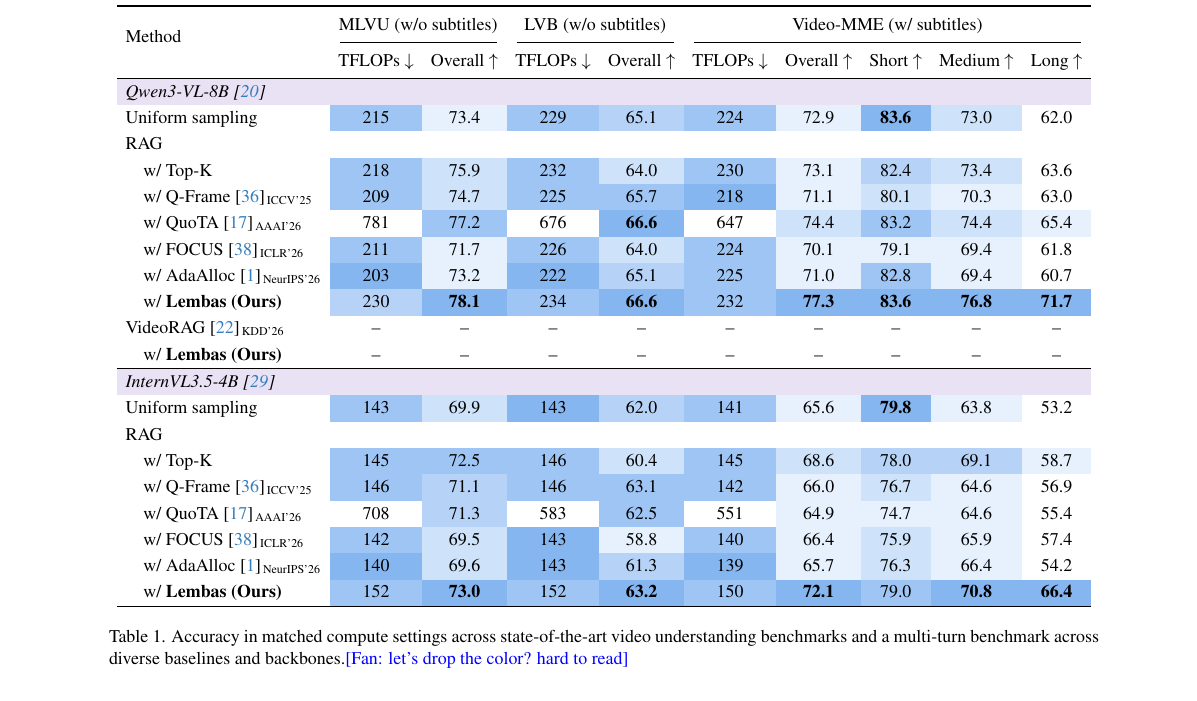
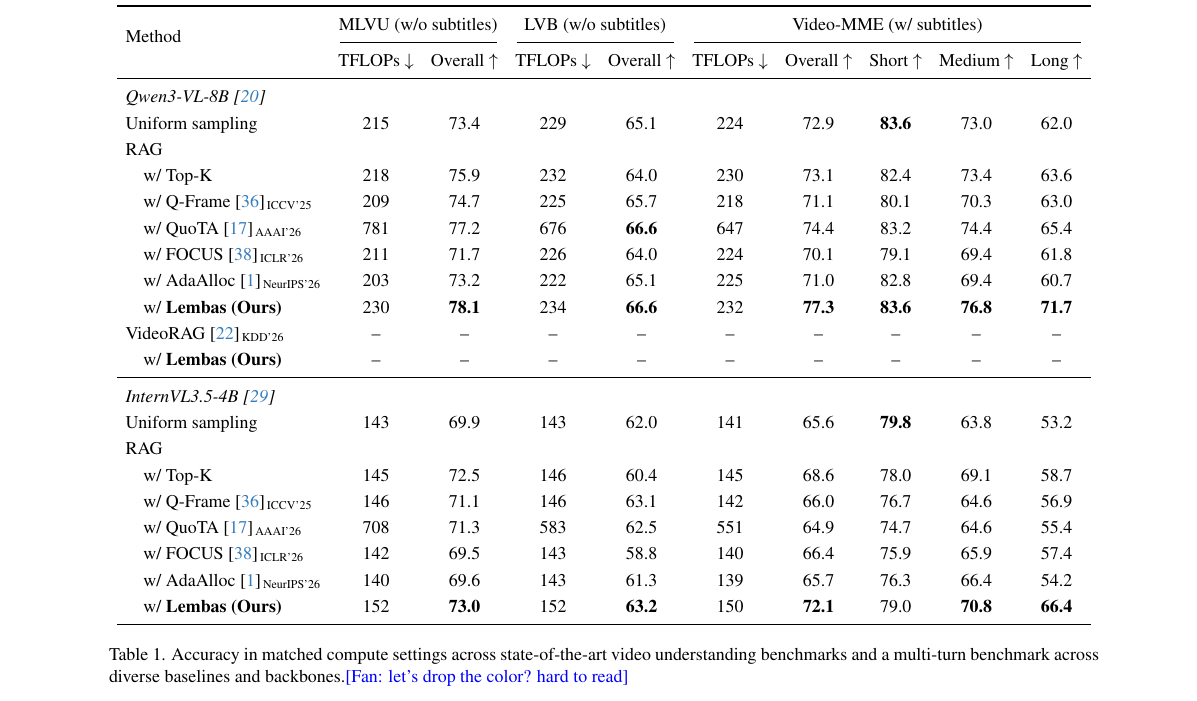
Before and after one commit to AyushBarik/TALON, a LaTeX paper (main.tex, which reads sec/4_evaluation.tex): part of page 8 of 10, cut so that both start at the same text. Compiled offline with pdfLaTeX.

Commit message:
Tables 1-3: no cell or band colors; best accuracy per column in bold, TFLOPs never bold

```diff
--- a/sec/4_evaluation.tex
+++ b/sec/4_evaluation.tex
@@ -27,10 +27,9 @@ To show the effectiveness of ~\name, we deploy on Qwen3-VL-8B~\cite{bai2025qwen3
   \centering
   \small
   \renewcommand{\arraystretch}{1.2}
-  % Rules that border a shaded row get no booktabs gap, so the shading touches the rule.
   \newcommand{\na}{--}
   \newcommand{\hd}[2]{\begin{tabular}{@{}c@{}}#1\\[-1pt]#2\end{tabular}}  % two-line column header
-  \newcommand{\group}[1]{\rowcolor{groupbg}\multicolumn{10}{l}{\textit{#1}} \\}  % purple band naming the VLM
+  \newcommand{\group}[1]{\multicolumn{10}{l}{\textit{#1}} \\}  % row naming the VLM
   \newcommand{\maintab}{%
   \begin{tabular}{l cc cc ccccc}
     \toprule
@@ -40,29 +39,29 @@ To show the effectiveness of ~\name, we deploy on Qwen3-VL-8B~\cite{bai2025qwen3
       & TFLOPs~$\downarrow$ & Overall~$\uparrow$
       & TFLOPs~$\downarrow$
       & Overall~$\uparrow$ & Short~$\uparrow$ & Medium~$\uparrow$ & Long~$\uparrow$ \\
-    \specialrule{\lightrulewidth}{\aboverulesep}{0pt}
+    \midrule
     \group{Qwen3-VL-8B~\cite{bai2025qwen3vl}}
-    Uniform sampling                                         & \cellcolor{heat1}215 & \cellcolor{heat4}73.4 & \cellcolor{heat1}229 & \cellcolor{heat2}65.1 & \cellcolor{heat1}224 & \cellcolor{heat4}72.9 & \cellcolor{heat0}\textbf{83.6} & \cellcolor{heat3}73.0 & 62.0 \\
+    Uniform sampling                                         & 215 & 73.4 & 229 & 65.1 & 224 & 72.9 & \textbf{83.6} & 73.0 & 62.0 \\
     RAG                                                      &  &  &  &  &  &  &  &  &  \\
-    \quad w/ Top-K                                  & \cellcolor{heat1}218 & \cellcolor{heat3}75.9 & \cellcolor{heat1}232 & \cellcolor{heat3}64.0 & \cellcolor{heat1}230 & \cellcolor{heat4}73.1 & \cellcolor{heat2}82.4 & \cellcolor{heat3}73.4 & 63.6 \\
-    \quad w/ Q-Frame~\cite{zhang2025qframe}\venue{ICCV'25}    & \cellcolor{heat1}209 & \cellcolor{heat3}74.7 & \cellcolor{heat1}225 & \cellcolor{heat1}65.7 & \cellcolor{heat0}218 & \cellcolor{heat4}71.1 & \cellcolor{heat3}80.1 & \cellcolor{heat4}70.3 & 63.0 \\
-    \quad w/ QuoTA~\cite{luo2025quota}\venue{AAAI'26}         & 781 & \cellcolor{heat1}77.2 & 676 & \cellcolor{heat0}\textbf{66.6} & 647 & \cellcolor{heat3}74.4 & \cellcolor{heat1}83.2 & \cellcolor{heat3}74.4 & \cellcolor{heat4}65.4 \\
-    \quad w/ FOCUS~\cite{zhu2026focus}\venue{ICLR'26}         & \cellcolor{heat1}211 & \cellcolor{heat4}71.7 & \cellcolor{heat1}226 & \cellcolor{heat3}64.0 & \cellcolor{heat1}224 & \cellcolor{heat4}70.1 & \cellcolor{heat4}79.1 & \cellcolor{heat4}69.4 & 61.8 \\
-    \quad w/ AdaAlloc~\cite{an2026adaalloc}\venue{NeurIPS'26} & \cellcolor{heat0}203 & \cellcolor{heat4}73.2 & \cellcolor{heat0}222 & \cellcolor{heat2}65.1 & \cellcolor{heat1}225 & \cellcolor{heat4}71.0 & \cellcolor{heat1}82.8 & \cellcolor{heat4}69.4 & 60.7 \\
-    \quad w/ \textbf{\name (Ours)}                            & \cellcolor{heat2}230 & \cellcolor{heat0}\textbf{78.1} & \cellcolor{heat1}234 & \cellcolor{heat0}\textbf{66.6} & \cellcolor{heat1}232 & \cellcolor{heat0}\textbf{77.3} & \cellcolor{heat0}\textbf{83.6} & \cellcolor{heat0}\textbf{76.8} & \cellcolor{heat0}\textbf{71.7} \\
+    \quad w/ Top-K                                  & 218 & 75.9 & 232 & 64.0 & 230 & 73.1 & 82.4 & 73.4 & 63.6 \\
+    \quad w/ Q-Frame~\cite{zhang2025qframe}\venue{ICCV'25}    & 209 & 74.7 & 225 & 65.7 & 218 & 71.1 & 80.1 & 70.3 & 63.0 \\
+    \quad w/ QuoTA~\cite{luo2025quota}\venue{AAAI'26}         & 781 & 77.2 & 676 & \textbf{66.6} & 647 & 74.4 & 83.2 & 74.4 & 65.4 \\
+    \quad w/ FOCUS~\cite{zhu2026focus}\venue{ICLR'26}         & 211 & 71.7 & 226 & 64.0 & 224 & 70.1 & 79.1 & 69.4 & 61.8 \\
+    \quad w/ AdaAlloc~\cite{an2026adaalloc}\venue{NeurIPS'26} & 203 & 73.2 & 222 & 65.1 & 225 & 71.0 & 82.8 & 69.4 & 60.7 \\
+    \quad w/ \textbf{\name (Ours)}                            & 230 & \textbf{78.1} & 234 & \textbf{66.6} & 232 & \textbf{77.3} & \textbf{83.6} & \textbf{76.8} & \textbf{71.7} \\
     VideoRAG~\cite{ren2025videorag}\venue{KDD'26}             & \na & \na & \na & \na & \na & \na & \na & \na & \na \\
     \quad w/ \textbf{\name (Ours)}                            & \na & \na & \na & \na & \na & \na & \na & \na & \na \\
-    \specialrule{\lightrulewidth}{0pt}{0pt}
+    \midrule
     \group{InternVL3.5-4B~\cite{wang2025internvl35}}
-    Uniform sampling                                         & \cellcolor{heat1}143 & \cellcolor{heat3}69.9 & \cellcolor{heat0}143 & \cellcolor{heat2}62.0 & \cellcolor{heat1}141 & \cellcolor{heat4}65.6 & \cellcolor{heat0}\textbf{79.8} & \cellcolor{heat4}63.8 & 53.2 \\
+    Uniform sampling                                         & 143 & 69.9 & 143 & 62.0 & 141 & 65.6 & \textbf{79.8} & 63.8 & 53.2 \\
     RAG                                                      &  &  &  &  &  &  &  &  &  \\
-    \quad w/ Top-K                               & \cellcolor{heat1}145 & \cellcolor{heat1}72.5 & \cellcolor{heat1}146 & \cellcolor{heat3}60.4 & \cellcolor{heat1}145 & \cellcolor{heat3}68.6 & \cellcolor{heat2}78.0 & \cellcolor{heat2}69.1 & \cellcolor{heat4}58.7 \\
-    \quad w/ Q-Frame~\cite{zhang2025qframe}\venue{ICCV'25}    & \cellcolor{heat1}146 & \cellcolor{heat2}71.1 & \cellcolor{heat1}146 & \cellcolor{heat1}63.1 & \cellcolor{heat1}142 & \cellcolor{heat4}66.0 & \cellcolor{heat3}76.7 & \cellcolor{heat4}64.6 & 56.9 \\
-    \quad w/ QuoTA~\cite{luo2025quota}\venue{AAAI'26}         & 708 & \cellcolor{heat2}71.3 & 583 & \cellcolor{heat1}62.5 & 551 & \cellcolor{heat4}64.9 & \cellcolor{heat4}74.7 & \cellcolor{heat4}64.6 & 55.4 \\
-    \quad w/ FOCUS~\cite{zhu2026focus}\venue{ICLR'26}         & \cellcolor{heat1}142 & \cellcolor{heat3}69.5 & \cellcolor{heat0}143 & \cellcolor{heat4}58.8 & \cellcolor{heat1}140 & \cellcolor{heat4}66.4 & \cellcolor{heat3}75.9 & \cellcolor{heat4}65.9 & 57.4 \\
-    \quad w/ AdaAlloc~\cite{an2026adaalloc}\venue{NeurIPS'26} & \cellcolor{heat0}140 & \cellcolor{heat3}69.6 & \cellcolor{heat0}143 & \cellcolor{heat2}61.3 & \cellcolor{heat0}139 & \cellcolor{heat4}65.7 & \cellcolor{heat3}76.3 & \cellcolor{heat4}66.4 & 54.2 \\
-    \quad w/ \textbf{\name (Ours)}                            & \cellcolor{heat1}152 & \cellcolor{heat0}\textbf{73.0} & \cellcolor{heat1}152 & \cellcolor{heat0}\textbf{63.2} & \cellcolor{heat1}150 & \cellcolor{heat0}\textbf{72.1} & \cellcolor{heat1}79.0 & \cellcolor{heat0}\textbf{70.8} & \cellcolor{heat0}\textbf{66.4} \\
-    \specialrule{\heavyrulewidth}{0pt}{\belowbottomsep}
+    \quad w/ Top-K                               & 145 & 72.5 & 146 & 60.4 & 145 & 68.6 & 78.0 & 69.1 & 58.7 \\
+    \quad w/ Q-Frame~\cite{zhang2025qframe}\venue{ICCV'25}    & 146 & 71.1 & 146 & 63.1 & 142 & 66.0 & 76.7 & 64.6 & 56.9 \\
+    \quad w/ QuoTA~\cite{luo2025quota}\venue{AAAI'26}         & 708 & 71.3 & 583 & 62.5 & 551 & 64.9 & 74.7 & 64.6 & 55.4 \\
+    \quad w/ FOCUS~\cite{zhu2026focus}\venue{ICLR'26}         & 142 & 69.5 & 143 & 58.8 & 140 & 66.4 & 75.9 & 65.9 & 57.4 \\
+    \quad w/ AdaAlloc~\cite{an2026adaalloc}\venue{NeurIPS'26} & 140 & 69.6 & 143 & 61.3 & 139 & 65.7 & 76.3 & 66.4 & 54.2 \\
+    \quad w/ \textbf{\name (Ours)}                            & 152 & \textbf{73.0} & 152 & \textbf{63.2} & 150 & \textbf{72.1} & 79.0 & \textbf{70.8} & \textbf{66.4} \\
+    \bottomrule
   \end{tabular}}%
   % Equal gaps that make the table exactly \textwidth: measure it with no gaps, then share the rest over the
   % 20 column sides. This stays correct when the numbers change.
```
Also changed, not shown: sec/4_evaluation.tex (14 more changed lines).
